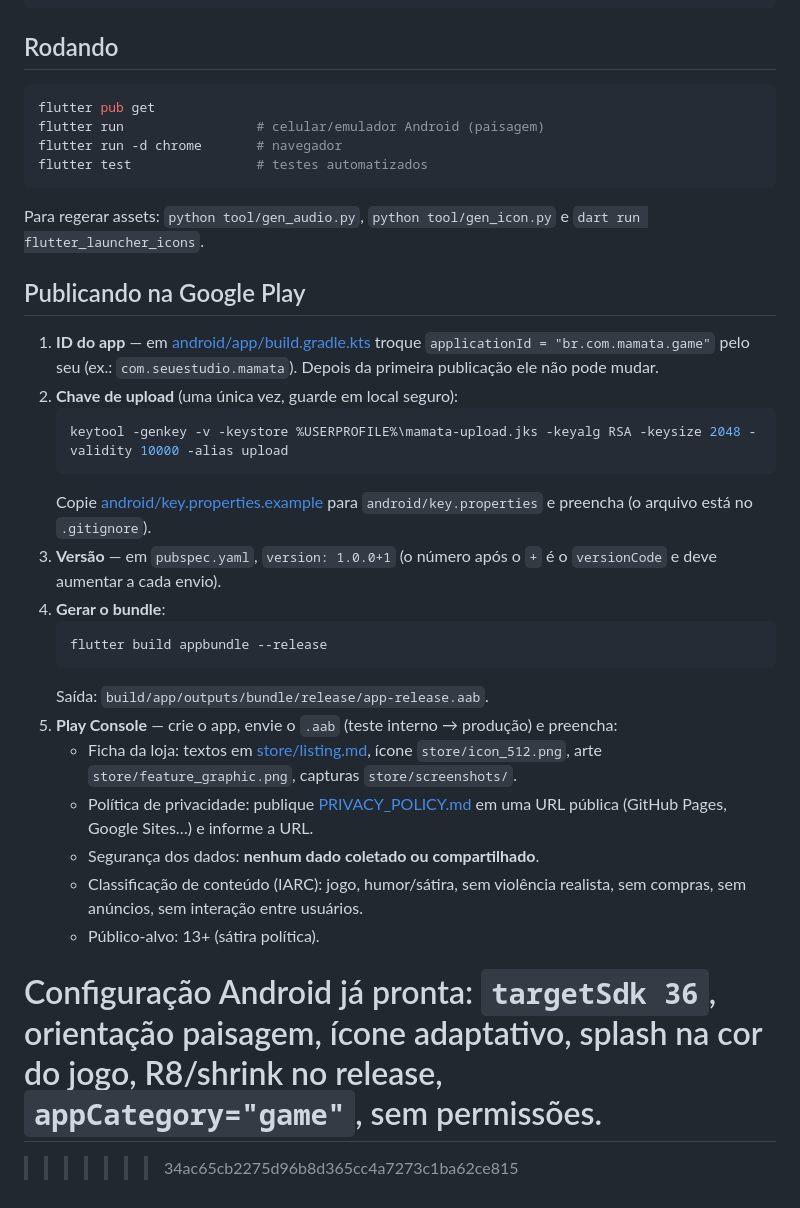
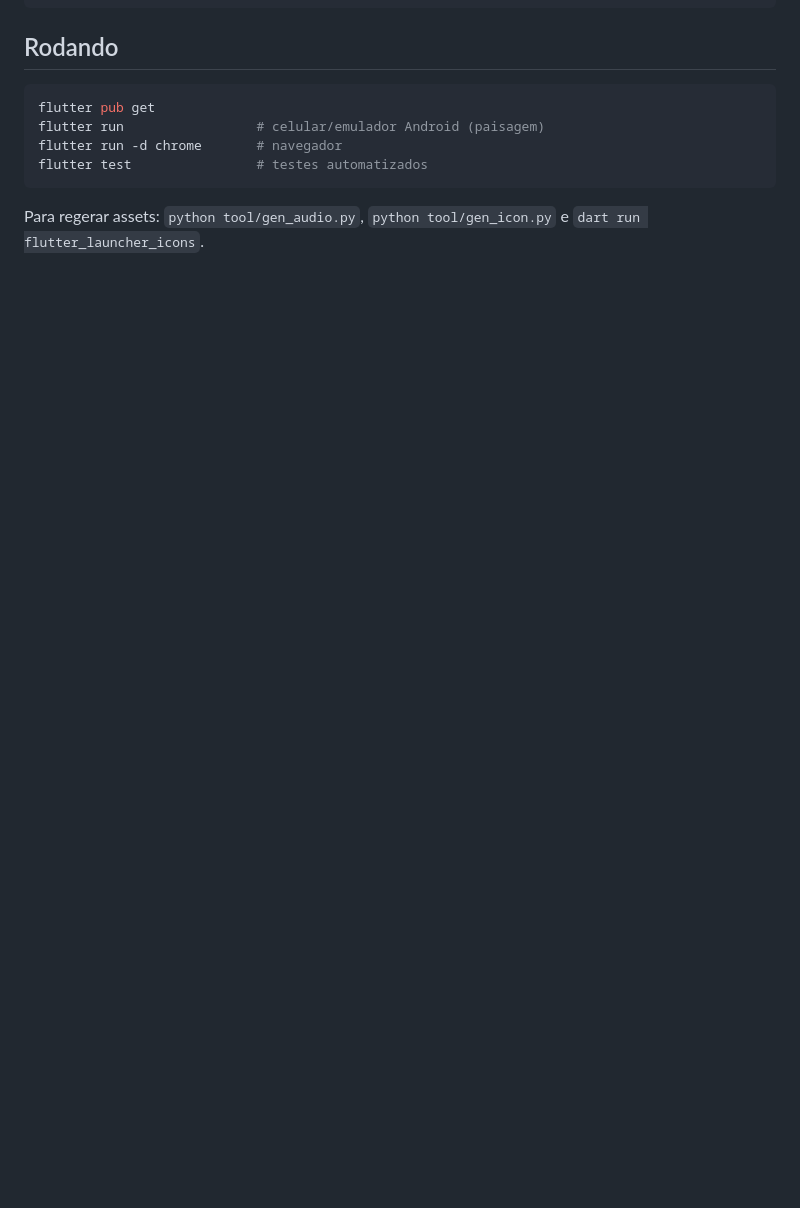
Before and after one commit to Forteski-73/mamata, a Markdown page: README.md, the part around the change. Drawn GitHub-style; blank space fills up the shorter version.

Commit message:
Atualiza o README.md

````diff
--- a/README.md
+++ b/README.md
@@ -66,36 +66,3 @@ flutter test                # testes automatizados
 
 Para regerar assets: `python tool/gen_audio.py`, `python tool/gen_icon.py` e
 `dart run flutter_launcher_icons`.
-
-## Publicando na Google Play
-
-1. **ID do app** — em [android/app/build.gradle.kts](android/app/build.gradle.kts) troque
-   `applicationId = "br.com.mamata.game"` pelo seu (ex.: `com.seuestudio.mamata`).
-   Depois da primeira publicação ele não pode mudar.
-2. **Chave de upload** (uma única vez, guarde em local seguro):
-   ```bash
-   keytool -genkey -v -keystore %USERPROFILE%\mamata-upload.jks -keyalg RSA -keysize 2048 -validity 10000 -alias upload
-   ```
-   Copie [android/key.properties.example](android/key.properties.example) para
-   `android/key.properties` e preencha (o arquivo está no `.gitignore`).
-3. **Versão** — em `pubspec.yaml`, `version: 1.0.0+1` (o número após o `+` é o
-   `versionCode` e deve aumentar a cada envio).
-4. **Gerar o bundle**:
-   ```bash
-   flutter build appbundle --release
-   ```
-   Saída: `build/app/outputs/bundle/release/app-release.aab`.
-5. **Play Console** — crie o app, envie o `.aab` (teste interno → produção) e preencha:
-   - Ficha da loja: textos em [store/listing.md](store/listing.md), ícone
-     `store/icon_512.png`, arte `store/feature_graphic.png`, capturas `store/screenshots/`.
-   - Política de privacidade: publique [PRIVACY_POLICY.md](PRIVACY_POLICY.md) em uma URL
-     pública (GitHub Pages, Google Sites…) e informe a URL.
-   - Segurança dos dados: **nenhum dado coletado ou compartilhado**.
-   - Classificação de conteúdo (IARC): jogo, humor/sátira, sem violência realista, sem
-     compras, sem anúncios, sem interação entre usuários.
-   - Público-alvo: 13+ (sátira política).
-
-Configuração Android já pronta: `targetSdk 36`, orientação paisagem, ícone adaptativo,
-splash na cor do jogo, R8/shrink no release, `appCategory="game"`, sem permissões.
-=======
->>>>>>> 34ac65cb2275d96b8d365cc4a7273c1ba62ce815
````
